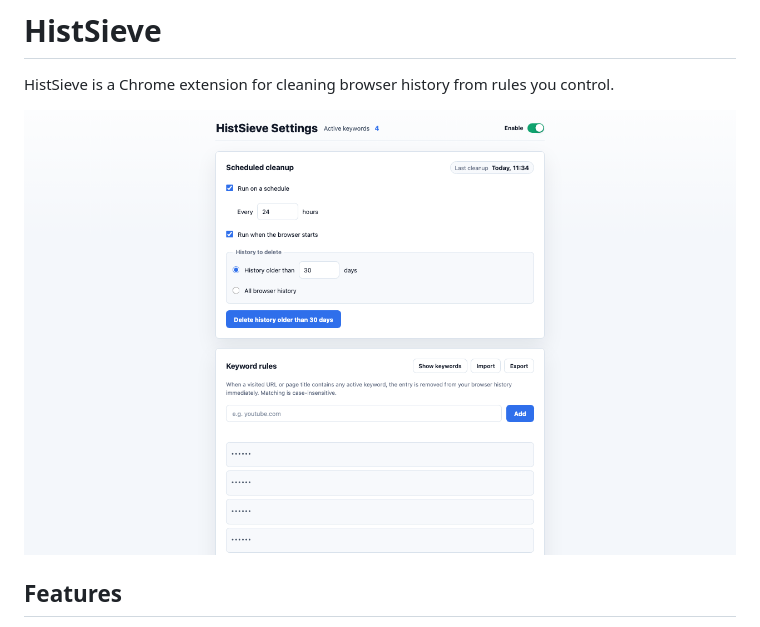
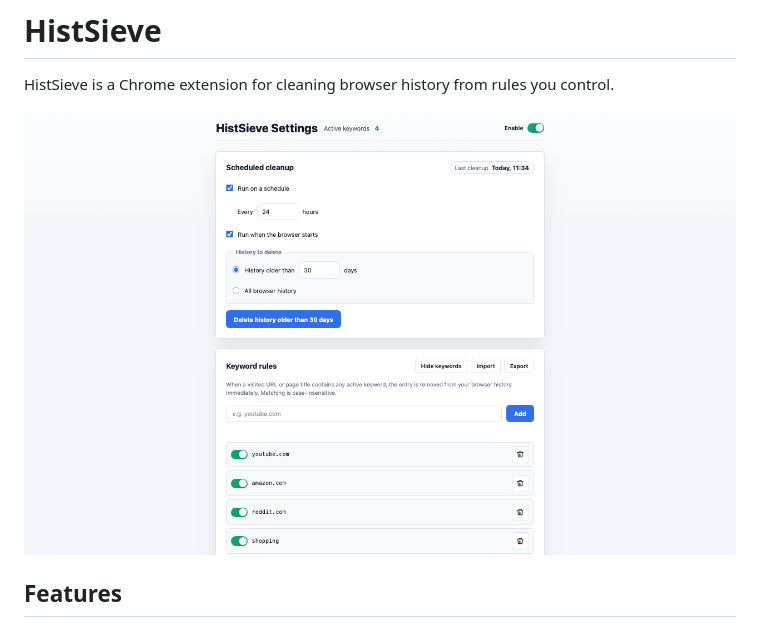
Before and after one commit to yclgkd/histsieve, a Markdown page: README.md, the part around the change. Drawn GitHub-style; pictures changed too: store-assets/screenshot-readme-1280x800.png (added).

Commit message:
chore: release 0.2.0
- Bump version to 0.2.0.
- Add 0.2.0 changelog entry.
- Render a revealed-keywords screenshot for the README; keep the store screenshot masked.

```diff
--- a/README.md
+++ b/README.md
@@ -2,7 +2,7 @@
 
 HistSieve is a Chrome extension for cleaning browser history from rules you control.
 
-![HistSieve settings page](./store-assets/screenshot-options-1280x800.png)
+![HistSieve settings page](./store-assets/screenshot-readme-1280x800.png)
 
 ## Features
 
```
Also changed, not shown: CHANGELOG.md (+7 -0 lines), 2 other files.
